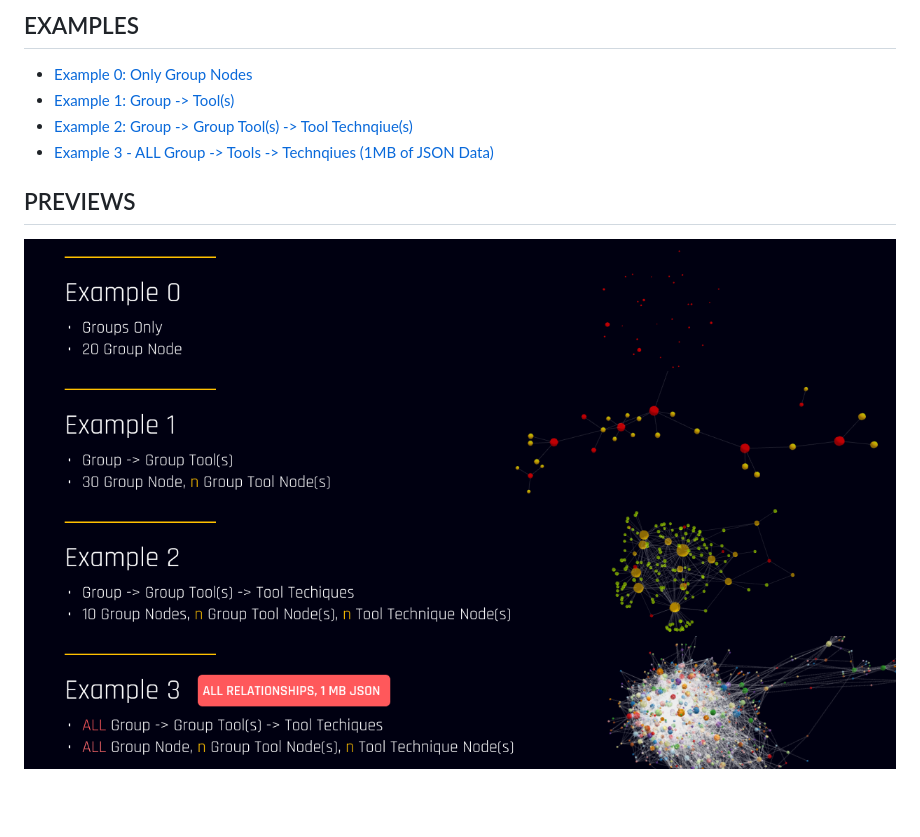
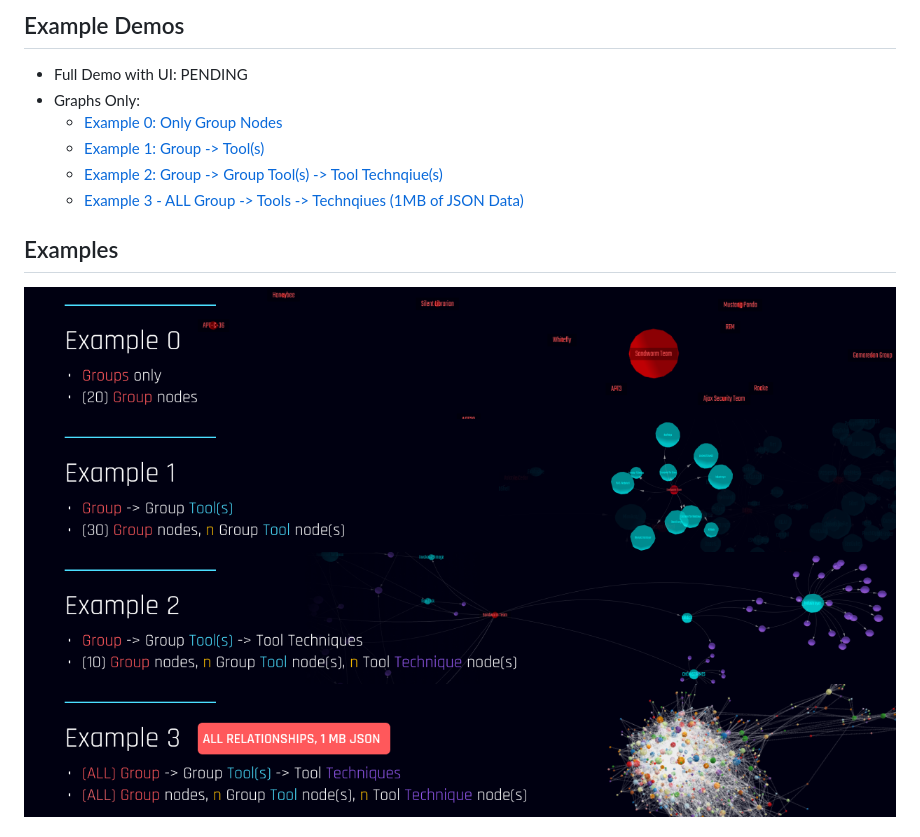
Before and after one commit to osV22/ATTACK-Force-Graph, a Markdown page: README.md, the part around the change printed below. Drawn GitHub-style; pictures changed too: images/ex0_header.png, images/ex1_header.png, images/ex2_header.png; blank space fills up the shorter version.

Commit message:
Updated README in preparation for the UI addition, small hotfix for group val

```diff
--- a/README.md
+++ b/README.md
@@ -30,11 +46,13 @@ Generate JSON force-directed/ node graph data from MITRE's ATT&CK framework
 
-## EXAMPLES
-- [Example 0: Only Group Nodes](https://osv22.github.io/ATTACK-Force-Graph/show-example/example0/group30.html)
-- [Example 1: Group -> Tool(s)](https://osv22.github.io/ATTACK-Force-Graph/show-example/example1/group30-tools.html)
-- [Example 2: Group -> Group Tool(s) -> Tool Technqiue(s)](https://osv22.github.io/ATTACK-Force-Graph/show-example/example2/group10-tool-teq.html)
-- [Example 3 - ALL Group -> Tools -> Technqiues (1MB of JSON Data)](https://osv22.github.io/ATTACK-Force-Graph/show-example/example3/all-group-tool-teqs.html)
+## Example Demos
+- Full Demo with UI: PENDING
+- Graphs Only:
+    - [Example 0: Only Group Nodes](https://osv22.github.io/ATTACK-Force-Graph/show-example/example0/group30.html)
+    - [Example 1: Group -> Tool(s)](https://osv22.github.io/ATTACK-Force-Graph/show-example/example1/group30-tools.html)
+    - [Example 2: Group -> Group Tool(s) -> Tool Technqiue(s)](https://osv22.github.io/ATTACK-Force-Graph/show-example/example2/group10-tool-teq.html)
+    - [Example 3 - ALL Group -> Tools -> Technqiues (1MB of JSON Data)](https://osv22.github.io/ATTACK-Force-Graph/show-example/example3/all-group-tool-teqs.html)
 
-## PREVIEWS
+## Examples
 ![Example0 Header](/images/ex0_header.png)
 ![Example1 Header](/images/ex1_header.png)
 ![Example1 Header](/images/ex2_header.png)
```
Also changed, not shown: other parts of README.md (+98 -7 lines), images/preview_header.png (added), images/showcase_header.png, 1 other file.
